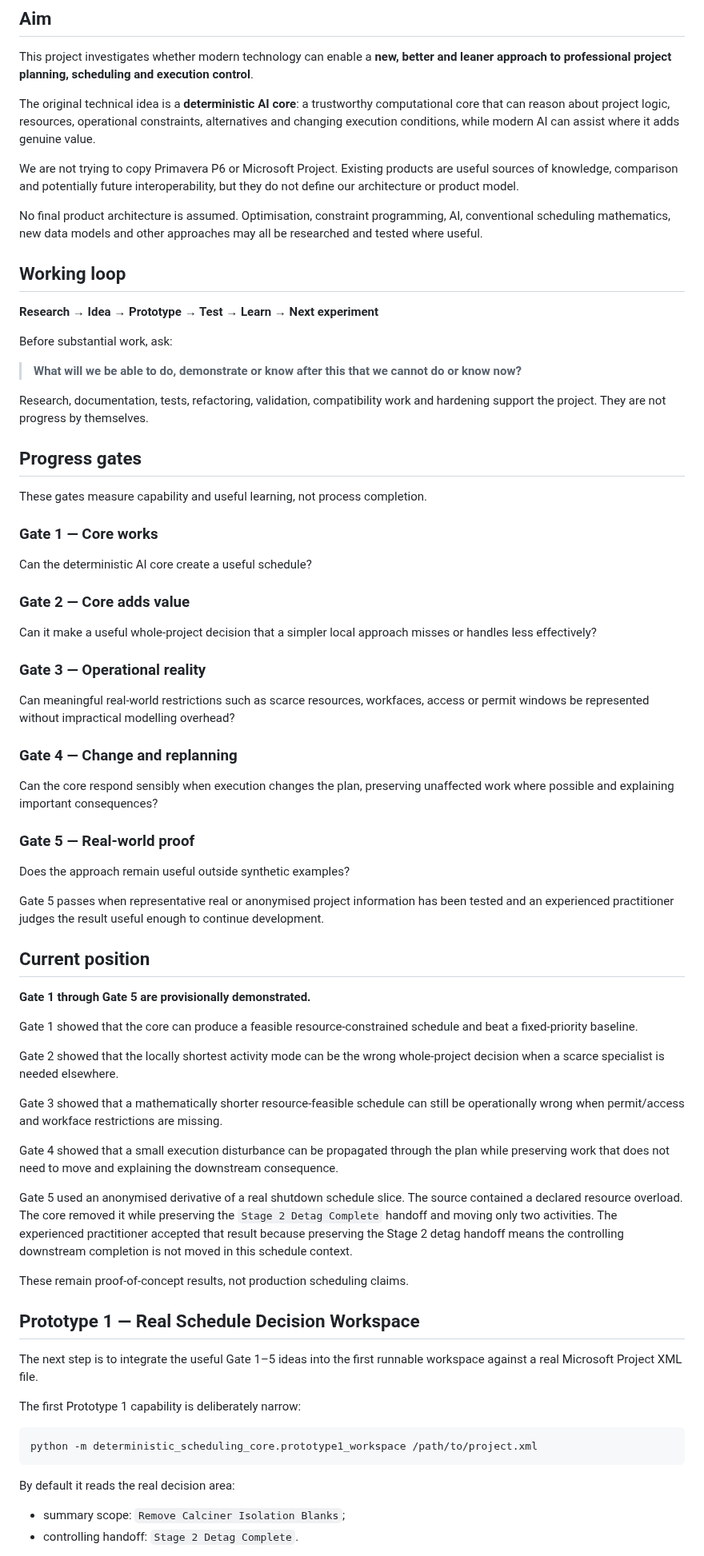
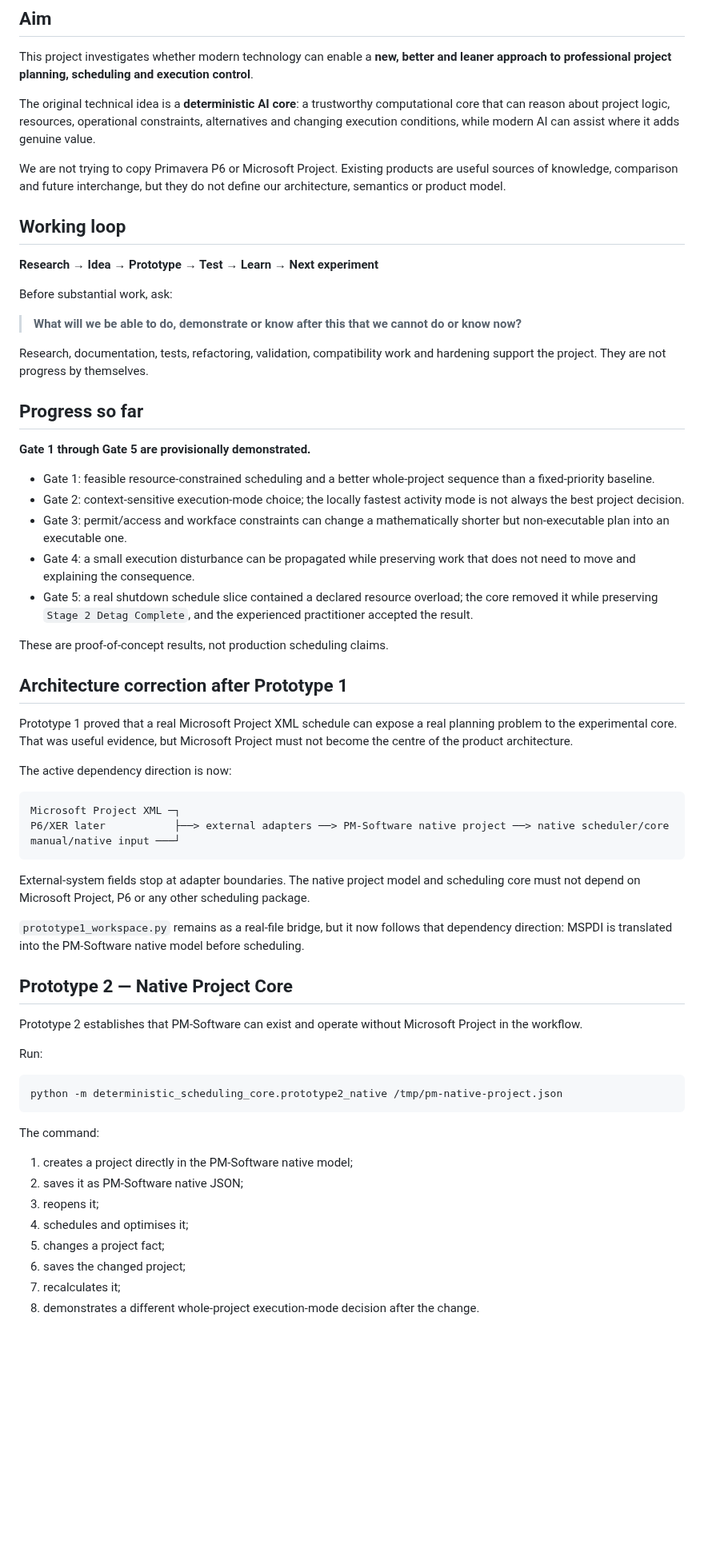
Before and after one commit to dezrobbo1/PM-Software, a Markdown page: README.md, the part around one of its changes. Shown at 80% size. Drawn GitHub-style; blank space fills up the shorter version.

Commit message:
Move active direction to native PM-Software core

````diff
--- a/README.md
+++ b/README.md
@@ -8,9 +8,7 @@ This project investigates whether modern technology can enable a **new, better a
 
 The original technical idea is a **deterministic AI core**: a trustworthy computational core that can reason about project logic, resources, operational constraints, alternatives and changing execution conditions, while modern AI can assist where it adds genuine value.
 
-We are not trying to copy Primavera P6 or Microsoft Project. Existing products are useful sources of knowledge, comparison and potentially future interoperability, but they do not define our architecture or product model.
-
-No final product architecture is assumed. Optimisation, constraint programming, AI, conventional scheduling mathematics, new data models and other approaches may all be researched and tested where useful.
+We are not trying to copy Primavera P6 or Microsoft Project. Existing products are useful sources of knowledge, comparison and future interchange, but they do not define our architecture, semantics or product model.
 
 ## Working loop
 
@@ -22,60 +20,52 @@ Before substantial work, ask:
 
 Research, documentation, tests, refactoring, validation, compatibility work and hardening support the project. They are not progress by themselves.
 
-## Progress gates
-
-These gates measure capability and useful learning, not process completion.
-
-### Gate 1 — Core works
-
-Can the deterministic AI core create a useful schedule?
-
-### Gate 2 — Core adds value
-
-Can it make a useful whole-project decision that a simpler local approach misses or handles less effectively?
-
-### Gate 3 — Operational reality
-
-Can meaningful real-world restrictions such as scarce resources, workfaces, access or permit windows be represented without impractical modelling overhead?
-
-### Gate 4 — Change and replanning
-
-Can the core respond sensibly when execution changes the plan, preserving unaffected work where possible and explaining important consequences?
-
-### Gate 5 — Real-world proof
-
-Does the approach remain useful outside synthetic examples?
-
-Gate 5 passes when representative real or anonymised project information has been tested and an experienced practitioner judges the result useful enough to continue development.
-
-## Current position
+## Progress so far
 
 **Gate 1 through Gate 5 are provisionally demonstrated.**
 
-Gate 1 showed that the core can produce a feasible resource-constrained schedule and beat a fixed-priority baseline.
+- Gate 1: feasible resource-constrained scheduling and a better whole-project sequence than a fixed-priority baseline.
+- Gate 2: context-sensitive execution-mode choice; the locally fastest activity mode is not always the best project decision.
+- Gate 3: permit/access and workface constraints can change a mathematically shorter but non-executable plan into an executable one.
+- Gate 4: a small execution disturbance can be propagated while preserving work that does not need to move and explaining the consequence.
+- Gate 5: a real shutdown schedule slice contained a declared resource overload; the core removed it while preserving `Stage 2 Detag Complete`, and the experienced practitioner accepted the result.
 
-Gate 2 showed that the locally shortest activity mode can be the wrong whole-project decision when a scarce specialist is needed elsewhere.
+These are proof-of-concept results, not production scheduling claims.
 
-Gate 3 showed that a mathematically shorter resource-feasible schedule can still be operationally wrong when permit/access and workface restrictions are missing.
+## Architecture correction after Prototype 1
 
-Gate 4 showed that a small execution disturbance can be propagated through the plan while preserving work that does not need to move and explaining the downstream consequence.
+Prototype 1 proved that a real Microsoft Project XML schedule can expose a real planning problem to the experimental core. That was useful evidence, but Microsoft Project must not become the centre of the product architecture.
 
-Gate 5 used an anonymised derivative of a real shutdown schedule slice. The source contained a declared resource overload. The core removed it while preserving the `Stage 2 Detag Complete` handoff and moving only two activities. The experienced practitioner accepted that result because preserving the Stage 2 detag handoff means the controlling downstream completion is not moved in this schedule context.
+The active dependency direction is now:
 
-These remain proof-of-concept results, not production scheduling claims.
+```text
+Microsoft Project XML ─┐
+P6/XER later           ├──> external adapters ──> PM-Software native project ──> native scheduler/core
+manual/native input ───┘
+```
 
-## Prototype 1 — Real Schedule Decision Workspace
+External-system fields stop at adapter boundaries. The native project model and scheduling core must not depend on Microsoft Project, P6 or any other scheduling package.
 
-The next step is to integrate the useful Gate 1–5 ideas into the first runnable workspace against a real Microsoft Project XML file.
+`prototype1_workspace.py` remains as a real-file bridge, but it now follows that dependency direction: MSPDI is translated into the PM-Software native model before scheduling.
 
-The first Prototype 1 capability is deliberately narrow:
+## Prototype 2 — Native Project Core
+
+Prototype 2 establishes that PM-Software can exist and operate without Microsoft Project in the workflow.
+
+Run:
 
 ```bash
-python -m deterministic_scheduling_core.prototype1_workspace /path/to/project.xml
+python -m deterministic_scheduling_core.prototype2_native /tmp/pm-native-project.json
 ```
 
-By default it reads the real decision area:
+The command:
 
-- summary scope: `Remove Calciner Isolation Blanks`;
-- controlling handoff: `Stage 2 Detag Complete`.
+1. creates a project directly in the PM-Software native model;
+2. saves it as PM-Software native JSON;
+3. reopens it;
+4. schedules and optimises it;
+5. changes a project fact;
+6. saves the changed project;
+7. recalculates it;
+8. demonstrates a different whole-project execution-mode decision after the change.
 
````
Also changed, not shown: other parts of README.md (+46 -28 lines).
